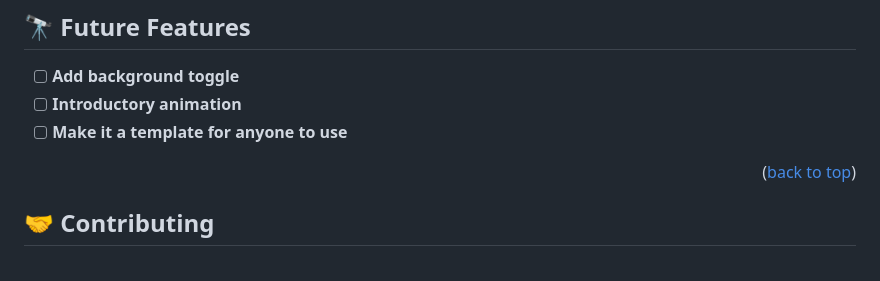
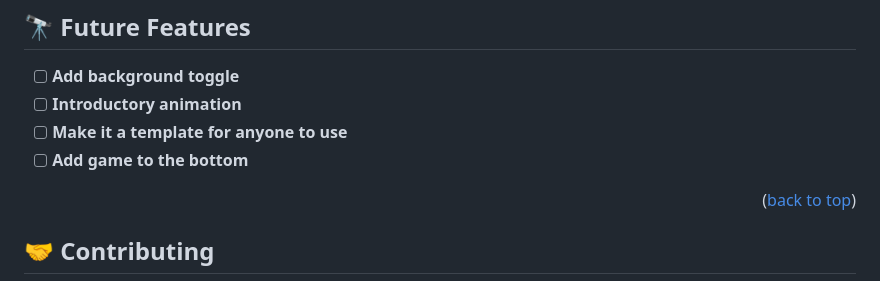
Before and after one commit to flemton/my-portfolio, a Markdown page: README.md, the part around the change. GitHub-like rendering.

```diff
--- a/README.md
+++ b/README.md
@@ -151,6 +151,7 @@ Example:
 - [ ] **Add background toggle**
 - [ ] **Introductory animation**
 - [ ] **Make it a template for anyone to use**
+- [ ] **Add game to the bottom**
 
 <p align="right">(<a href="#readme-top">back to top</a>)</p>
 
```
